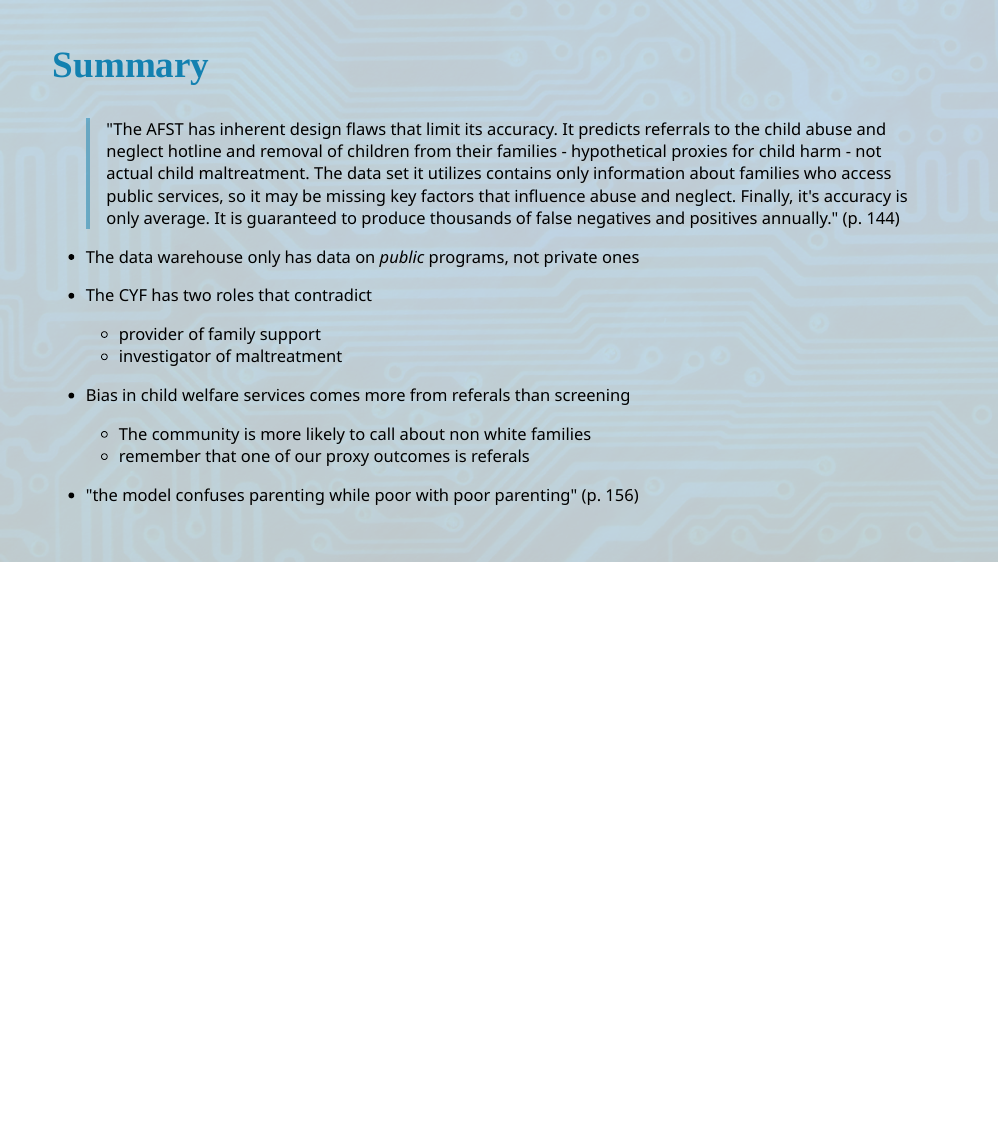
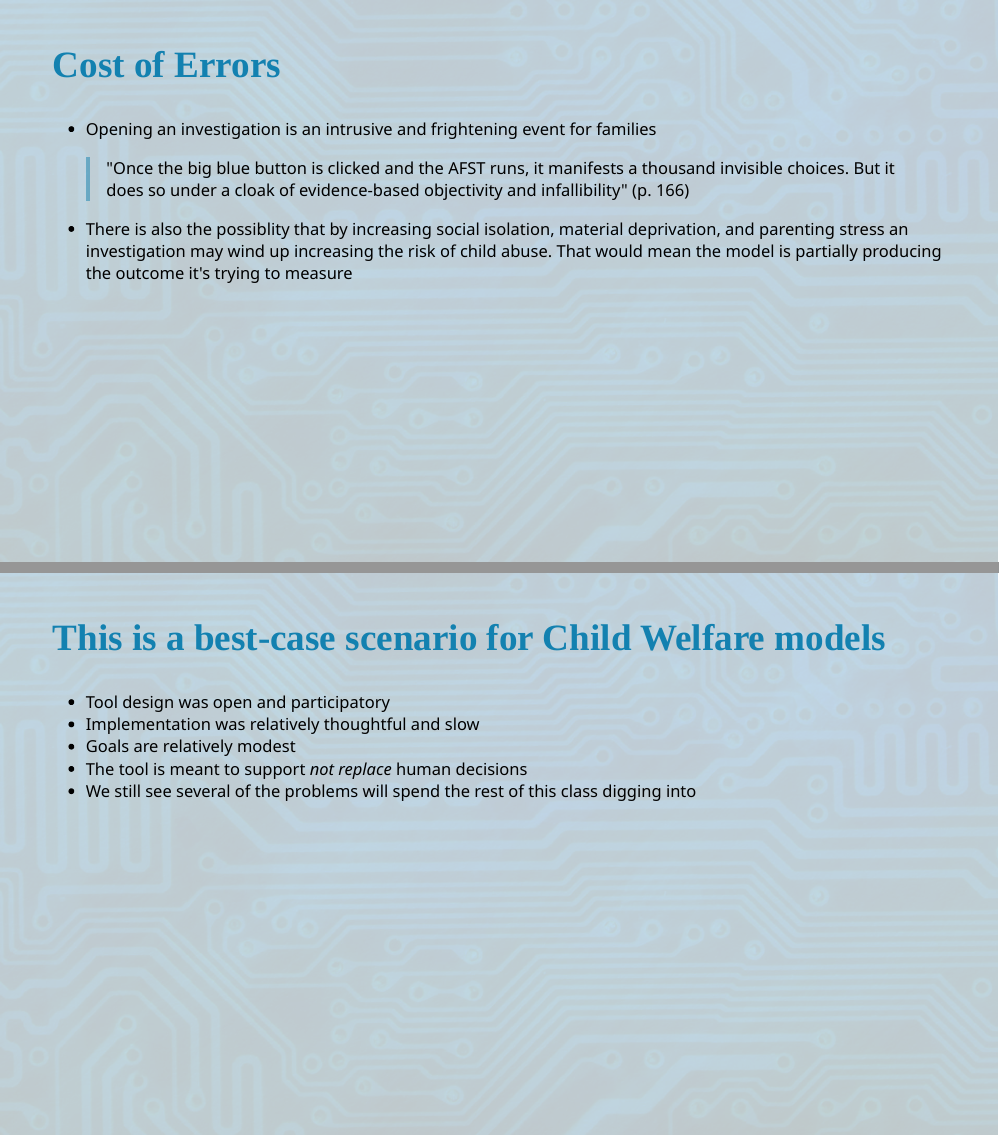
Before and after one commit to natekratzer/ethics_and_ai, an R Markdown document (slides/1_case_study/1_case_study.Rmd): page 13 of 13 before the commit and pages 14 and 15 of 15 after it, the two joined at a grey line. The pictures show the slides in the output file slides/1_case_study/1_case_study.html that the author committed with the source; the slides are laid out offline by our stand-in for remark.js, each with all of its steps uncovered, in fonts that may differ from those the slides ask for, and without slide numbers, shadows or browser add-ons.

Commit message:
first draft of case study slides

```diff
--- a/slides/1_case_study/1_case_study.Rmd
+++ b/slides/1_case_study/1_case_study.Rmd
@@ -272,3 +274,27 @@ class: bg_circuit
     - remember that one of our proxy outcomes is referals
 
 - "the model confuses parenting while poor with poor parenting" (p. 156)
+
+---
+
+class: bg_circuit
+
+## Cost of Errors
+
+- Opening an investigation is an intrusive and frightening event for families
+
+> "Once the big blue button is clicked and the AFST runs, it manifests a thousand invisible choices. But it does so under a cloak of evidence-based objectivity and infallibility" (p. 166)
+
+- There is also the possiblity that by increasing social isolation, material deprivation, and parenting stress an investigation may wind up increasing the risk of child abuse. That would mean the model is partially producing the outcome it's trying to measure
+
+---
+
+class: bg_circuit
+
+## This is a best-case scenario for Child Welfare models
+
+- Tool design was open and participatory
+- Implementation was relatively thoughtful and slow
+- Goals are relatively modest
+- The tool is meant to support _not replace_ human decisions
+- We still see several of the problems will spend the rest of this class digging into
```
Also changed, not shown: slides/1_case_study/1_case_study.html, slides/1_case_study/1_case_study.Rmd (4 more changed lines).
